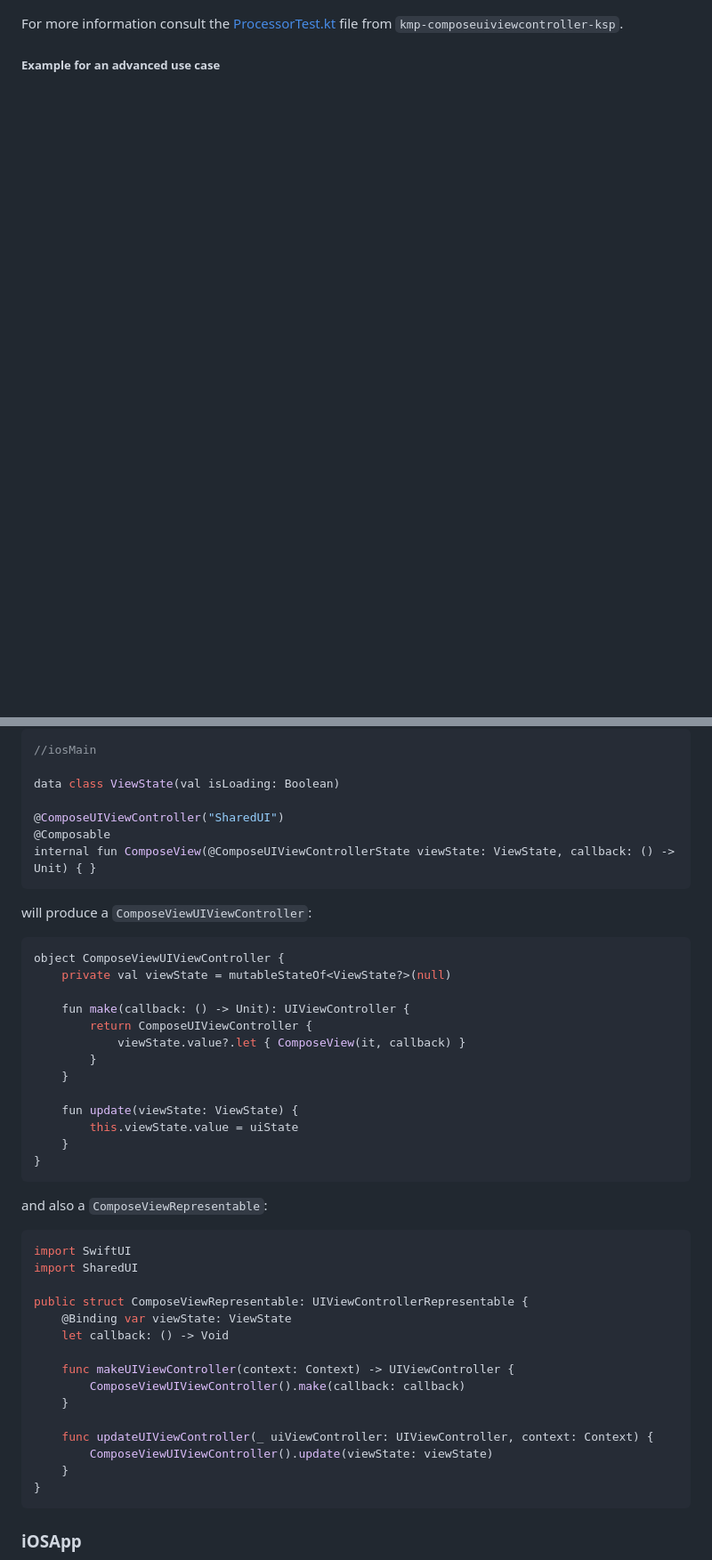
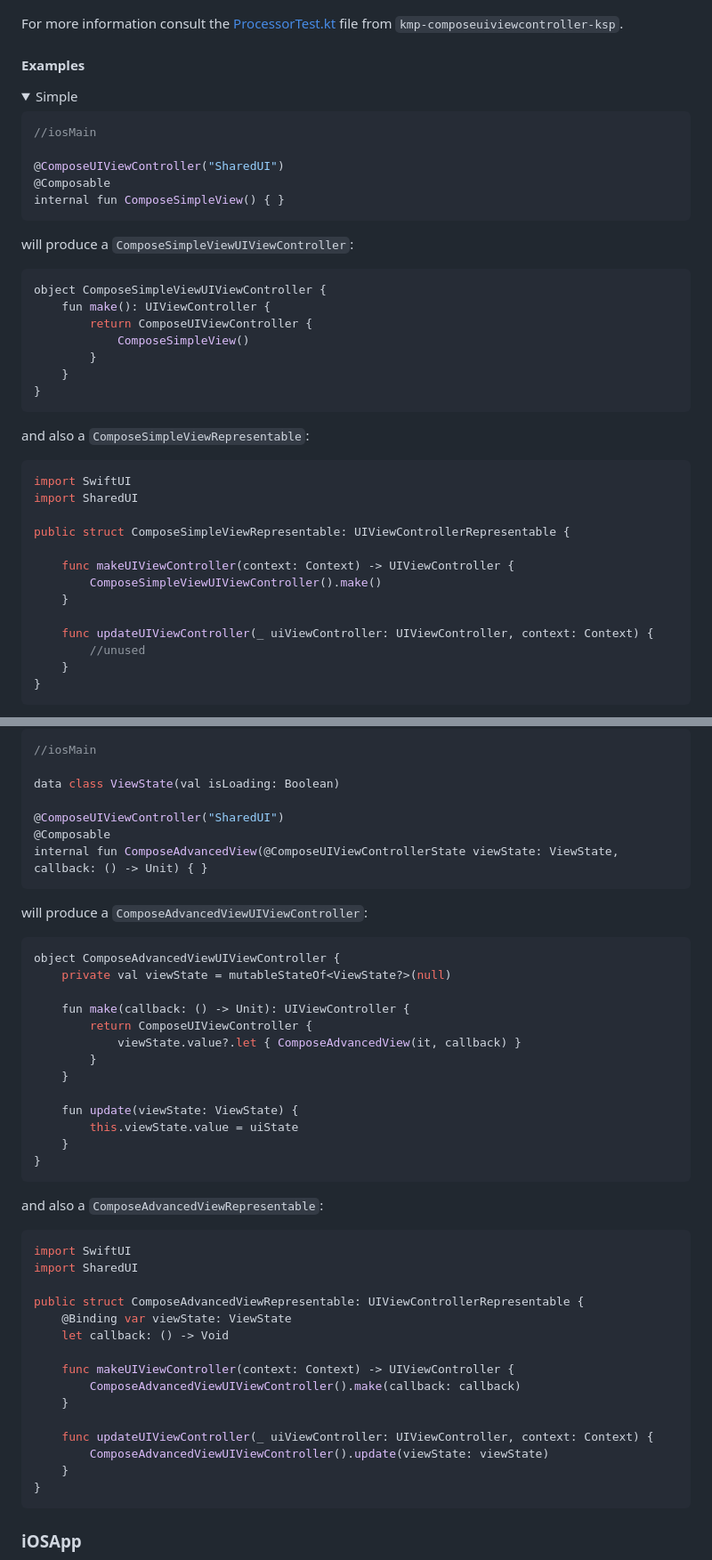
Before and after one commit to GuilhE/KMP-ComposeUIViewController, a Markdown page: README.md, 2 parts joined by grey strips. Shown: that part at 89% size. Drawn GitHub-style; folded sections open; blank space fills up the shorter version.

````diff
--- a/README.md
+++ b/README.md
@@ -141,4 +145,42 @@ Now we can take advantage of two annotations:
 
 For more information consult the [ProcessorTest.kt](kmp-composeuiviewcontroller-ksp/src/test/kotlin/composeuiviewcontroller/ProcessorTest.kt) file from `kmp-composeuiviewcontroller-ksp`.
 
-##### Example for an advanced use case
+#### Examples
+
+<details><summary>Simple</summary>
+
+```kotlin
+//iosMain
+
+@ComposeUIViewController("SharedUI")
+@Composable
+internal fun ComposeSimpleView() { }
+```
+will produce a `ComposeSimpleViewUIViewController`:
+```kotlin
+object ComposeSimpleViewUIViewController {
+    fun make(): UIViewController {
+        return ComposeUIViewController {
+            ComposeSimpleView()
+        }
+    }
+}
+```
+and also a `ComposeSimpleViewRepresentable`:
+```swift
+import SwiftUI
+import SharedUI
+
+public struct ComposeSimpleViewRepresentable: UIViewControllerRepresentable {
+
+    func makeUIViewController(context: Context) -> UIViewController {
+        ComposeSimpleViewUIViewController().make()
+    }
+
+    func updateUIViewController(_ uiViewController: UIViewController, context: Context) {
+        //unused
+    }
+}
+```
+</details>
+
@@ -150,16 +193,16 @@ data class ViewState(val isLoading: Boolean)
 
 @ComposeUIViewController("SharedUI")
 @Composable
-internal fun ComposeView(@ComposeUIViewControllerState viewState: ViewState, callback: () -> Unit) { }
+internal fun ComposeAdvancedView(@ComposeUIViewControllerState viewState: ViewState, callback: () -> Unit) { }
 ```
-will produce a `ComposeViewUIViewController`:
+will produce a `ComposeAdvancedViewUIViewController`:
 ```kotlin
-object ComposeViewUIViewController {
+object ComposeAdvancedViewUIViewController {
     private val viewState = mutableStateOf<ViewState?>(null)
 
     fun make(callback: () -> Unit): UIViewController {
         return ComposeUIViewController {
-            viewState.value?.let { ComposeView(it, callback) }
+            viewState.value?.let { ComposeAdvancedView(it, callback) }
         }
     }
 
@@ -168,21 +211,21 @@ object ComposeViewUIViewController {
     }
 }
 ```
-and also a `ComposeViewRepresentable`:
+and also a `ComposeAdvancedViewRepresentable`:
 ```swift
 import SwiftUI
 import SharedUI
 
-public struct ComposeViewRepresentable: UIViewControllerRepresentable {
+public struct ComposeAdvancedViewRepresentable: UIViewControllerRepresentable {
     @Binding var viewState: ViewState
     let callback: () -> Void
 
     func makeUIViewController(context: Context) -> UIViewController {
-        ComposeViewUIViewController().make(callback: callback)
+        ComposeAdvancedViewUIViewController().make(callback: callback)
     }
 
     func updateUIViewController(_ uiViewController: UIViewController, context: Context) {
-        ComposeViewUIViewController().update(viewState: viewState)
+        ComposeAdvancedViewUIViewController().update(viewState: viewState)
     }
 }
 ```
````
Also changed, not shown: other parts of README.md (+45 -36 lines).
